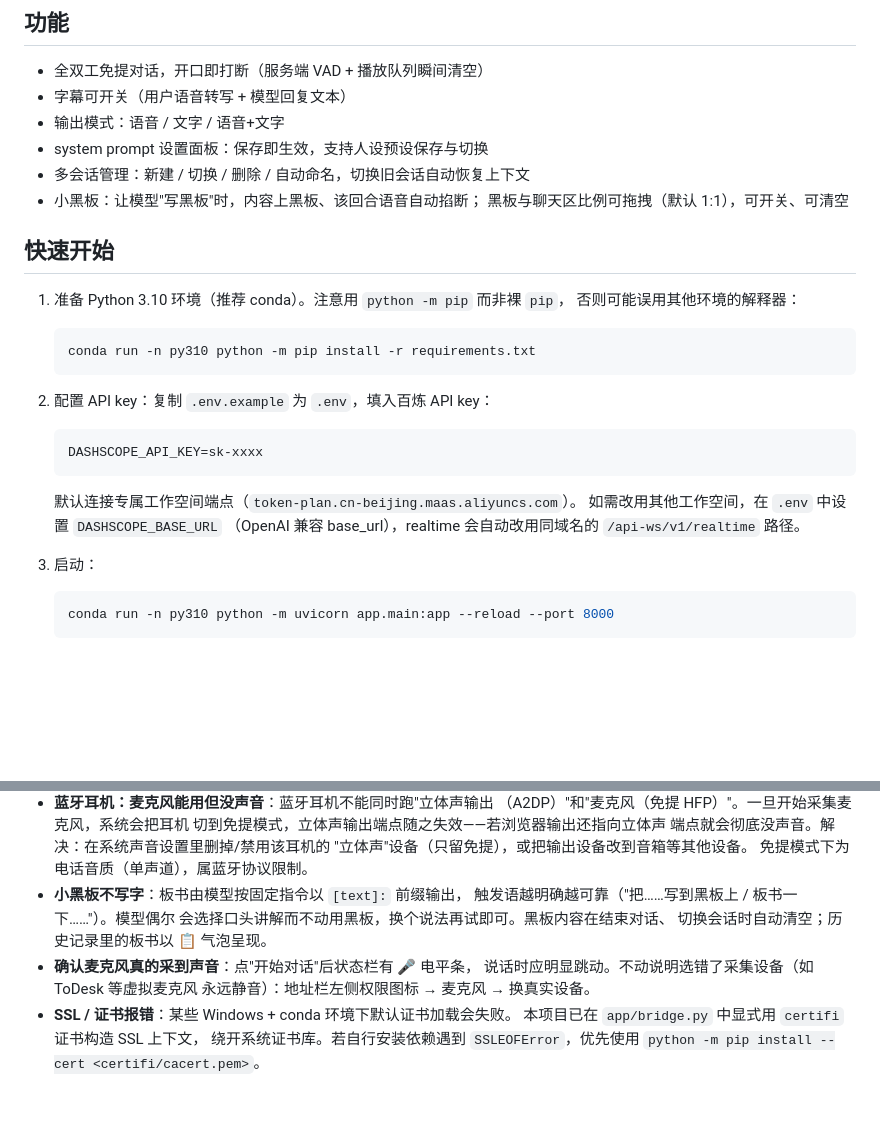
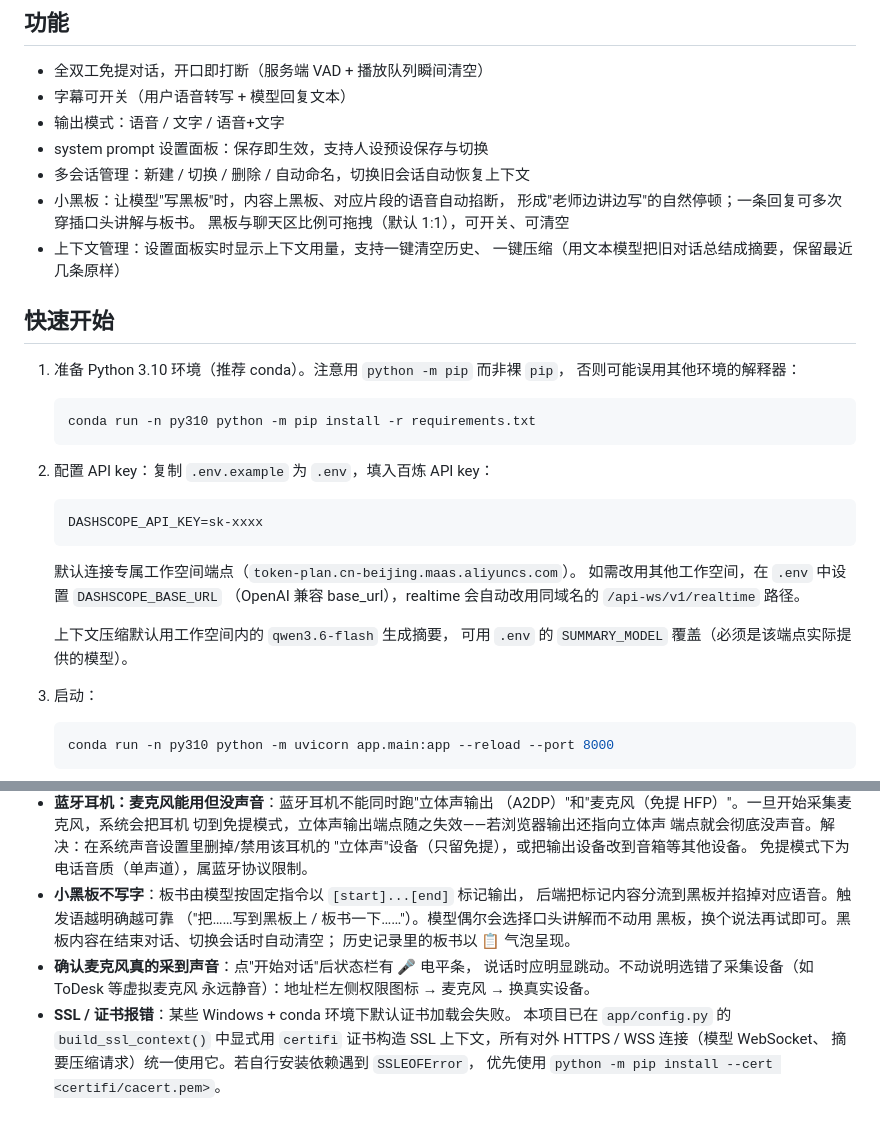
Before and after one commit to cmm198774/AudioTalkBot, a Markdown page: README.md, 2 parts joined by grey strips. Drawn GitHub-style; blank space fills up the shorter version.

Commit message:
docs: README 更新混合回合板书、上下文管理与 SSL 说明
Co-Authored-By: Claude Opus 4.7 <noreply@anthropic.com>

```diff
--- a/README.md
+++ b/README.md
@@ -10,8 +10,11 @@
 - 输出模式：语音 / 文字 / 语音+文字
 - system prompt 设置面板：保存即生效，支持人设预设保存与切换
 - 多会话管理：新建 / 切换 / 删除 / 自动命名，切换旧会话自动恢复上下文
-- 小黑板：让模型"写黑板"时，内容上黑板、该回合语音自动掐断；
+- 小黑板：让模型"写黑板"时，内容上黑板、对应片段的语音自动掐断，
+  形成"老师边讲边写"的自然停顿；一条回复可多次穿插口头讲解与板书。
   黑板与聊天区比例可拖拽（默认 1:1），可开关、可清空
+- 上下文管理：设置面板实时显示上下文用量，支持一键清空历史、
+  一键压缩（用文本模型把旧对话总结成摘要，保留最近几条原样）
 
 ## 快速开始
 
@@ -32,6 +35,9 @@
     如需改用其他工作空间，在 `.env` 中设置 `DASHSCOPE_BASE_URL`
     （OpenAI 兼容 base_url），realtime 会自动改用同域名的
     `/api-ws/v1/realtime` 路径。
+
+    上下文压缩默认用工作空间内的 `qwen3.6-flash` 生成摘要，
+    可用 `.env` 的 `SUMMARY_MODEL` 覆盖（必须是该端点实际提供的模型）。
 
 3. 启动：
 
@@ -74,14 +80,16 @@ FastAPI 后端（会话与预设持久化、鉴权隔离、事件分流）
   端点就会彻底没声音。解决：在系统声音设置里删掉/禁用该耳机的
   "立体声"设备（只留免提），或把输出设备改到音箱等其他设备。
   免提模式下为电话音质（单声道），属蓝牙协议限制。
-- **小黑板不写字**：板书由模型按固定指令以 `[text]:` 前缀输出，
-  触发语越明确越可靠（"把……写到黑板上 / 板书一下……"）。模型偶尔
-  会选择口头讲解而不动用黑板，换个说法再试即可。黑板内容在结束对话、
-  切换会话时自动清空；历史记录里的板书以 📋 气泡呈现。
+- **小黑板不写字**：板书由模型按固定指令以 `[start]...[end]` 标记输出，
+  后端把标记内容分流到黑板并掐掉对应语音。触发语越明确越可靠
+  （"把……写到黑板上 / 板书一下……"）。模型偶尔会选择口头讲解而不动用
+  黑板，换个说法再试即可。黑板内容在结束对话、切换会话时自动清空；
+  历史记录里的板书以 📋 气泡呈现。
 - **确认麦克风真的采到声音**：点"开始对话"后状态栏有 🎤 电平条，
   说话时应明显跳动。不动说明选错了采集设备（如 ToDesk 等虚拟麦克风
   永远静音）：地址栏左侧权限图标 → 麦克风 → 换真实设备。
 - **SSL / 证书报错**：某些 Windows + conda 环境下默认证书加载会失败。
-  本项目已在 `app/bridge.py` 中显式用 `certifi` 证书构造 SSL 上下文，
-  绕开系统证书库。若自行安装依赖遇到 `SSLEOFError`，优先使用
-  `python -m pip install --cert <certifi/cacert.pem>`。
+  本项目已在 `app/config.py` 的 `build_ssl_context()` 中显式用 `certifi`
+  证书构造 SSL 上下文，所有对外 HTTPS / WSS 连接（模型 WebSocket、
+  摘要压缩请求）统一使用它。若自行安装依赖遇到 `SSLEOFError`，
+  优先使用 `python -m pip install --cert <certifi/cacert.pem>`。
```
